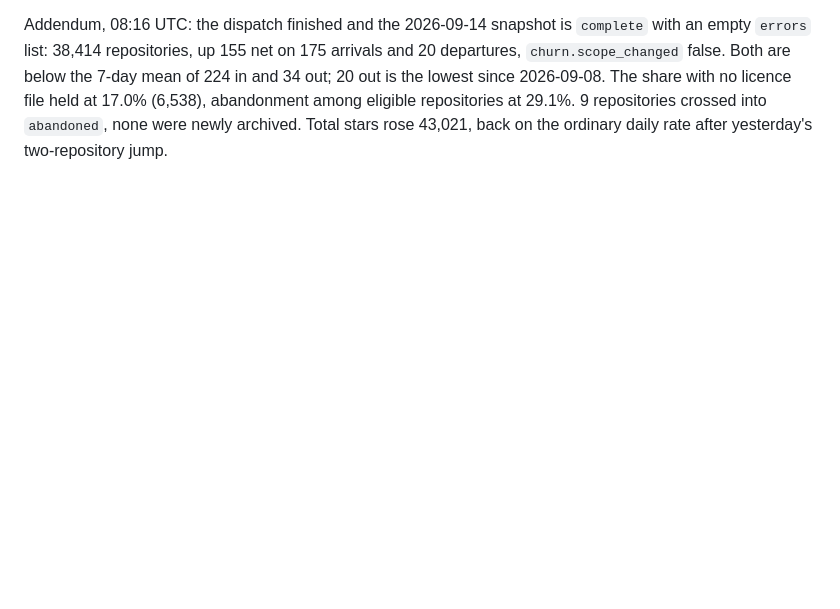
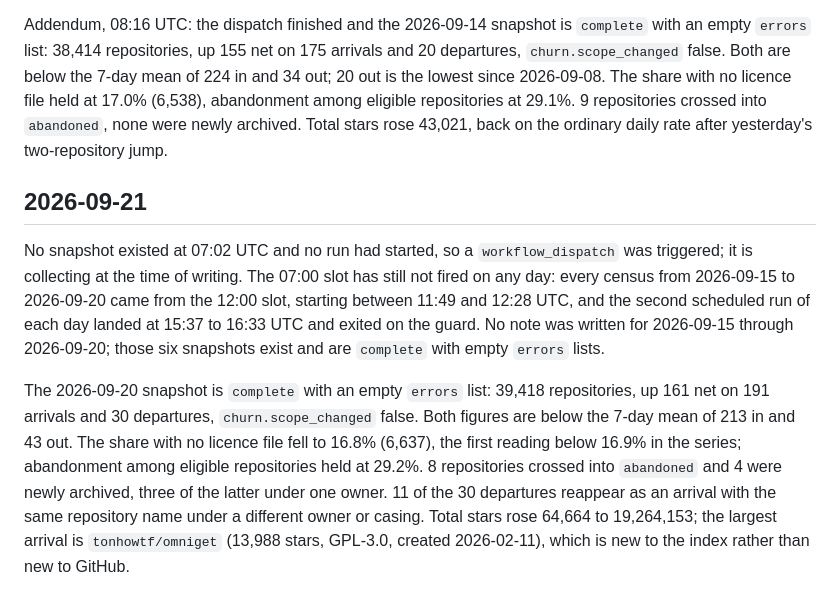
Before and after one commit to Keremozdemirra/agent-vitals, a Markdown page: NOTES.md, the part around the change. GitHub-like rendering; blank space fills up the shorter version.

Commit message:
notes 2026-09-21: 07:00 slot still silent, dispatched; 2026-09-20 census read

```diff
--- a/NOTES.md
+++ b/NOTES.md
@@ -188,3 +188,26 @@ since 2026-09-08. The share with no licence file held at 17.0% (6,538),
 abandonment among eligible repositories at 29.1%. 9 repositories crossed
 into `abandoned`, none were newly archived. Total stars rose 43,021, back
 on the ordinary daily rate after yesterday's two-repository jump.
+
+## 2026-09-21
+
+No snapshot existed at 07:02 UTC and no run had started, so a
+`workflow_dispatch` was triggered; it is collecting at the time of writing.
+The 07:00 slot has still not fired on any day: every census from 2026-09-15
+to 2026-09-20 came from the 12:00 slot, starting between 11:49 and 12:28
+UTC, and the second scheduled run of each day landed at 15:37 to 16:33 UTC
+and exited on the guard. No note was written for 2026-09-15 through
+2026-09-20; those six snapshots exist and are `complete` with empty
+`errors` lists.
+
+The 2026-09-20 snapshot is `complete` with an empty `errors` list: 39,418
+repositories, up 161 net on 191 arrivals and 30 departures,
+`churn.scope_changed` false. Both figures are below the 7-day mean of 213
+in and 43 out. The share with no licence file fell to 16.8% (6,637), the
+first reading below 16.9% in the series; abandonment among eligible
+repositories held at 29.2%. 8 repositories crossed into `abandoned` and 4
+were newly archived, three of the latter under one owner. 11 of the 30
+departures reappear as an arrival with the same repository name under a
+different owner or casing. Total stars rose 64,664 to 19,264,153; the
+largest arrival is `tonhowtf/omniget` (13,988 stars, GPL-3.0, created
+2026-02-11), which is new to the index rather than new to GitHub.
```
